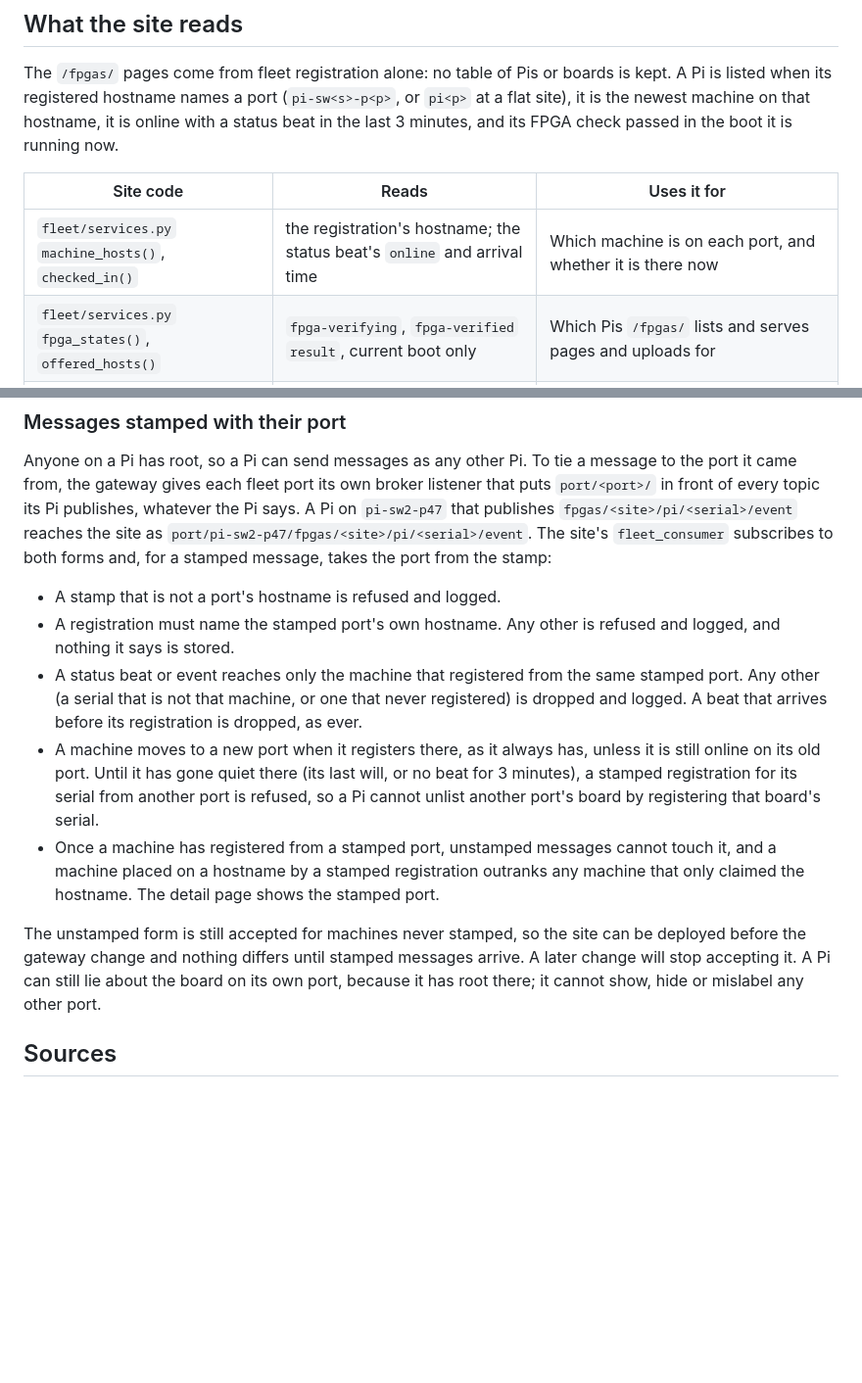
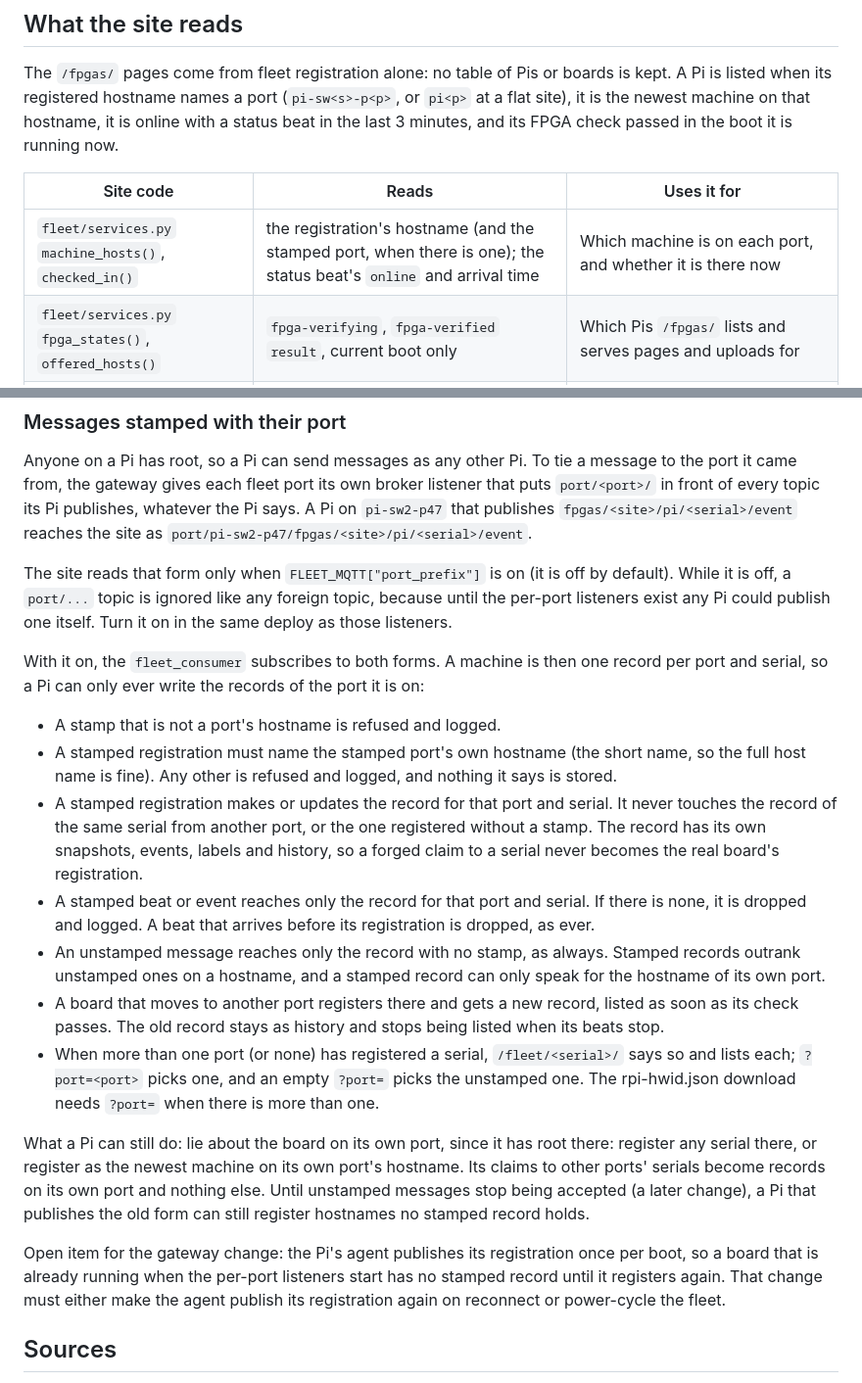
Before and after one commit to fpgas-online/fpgas.online-site, a Markdown page: docs/verify-events.md, 2 parts joined by grey strips. Shown at 98% size. GitHub-like rendering; blank space fills up the shorter version.

Commit message:
docs: the port prefix, its setting and what a Pi can still do
Co-Authored-By: Claude Opus 5.5 (1M context) <noreply@anthropic.com>

```diff
--- a/docs/verify-events.md
+++ b/docs/verify-events.md
@@ -128,7 +128,7 @@ its FPGA check passed in the boot it is running now.
 
 | Site code | Reads | Uses it for |
 | --- | --- | --- |
-| `fleet/services.py` `machine_hosts()`, `checked_in()` | the registration's hostname; the status beat's `online` and arrival time | Which machine is on each port, and whether it is there now |
+| `fleet/services.py` `machine_hosts()`, `checked_in()` | the registration's hostname (and the stamped port, when there is one); the status beat's `online` and arrival time | Which machine is on each port, and whether it is there now |
 | `fleet/services.py` `fpga_states()`, `offered_hosts()` | `fpga-verifying`, `fpga-verified` `result`, current boot only | Which Pis `/fpgas/` lists and serves pages and uploads for |
 | `fleet/services.py` `found_boards()` | `fpga-board-found` `board`, `variant`, `where`, current boot only | The board name on `/fpgas/` and each board page |
 | `fleet/hwid.py` `fpga_boards()` | `fpga-board-identified` with `schema` `fpga-identity/1` | rpi-hwid label documents |
@@ -150,32 +150,52 @@ a message to the port it came from, the gateway gives each fleet port its
 own broker listener that puts `port/<port>/` in front of every topic its Pi
 publishes, whatever the Pi says. A Pi on `pi-sw2-p47` that publishes
 `fpgas/<site>/pi/<serial>/event` reaches the site as
-`port/pi-sw2-p47/fpgas/<site>/pi/<serial>/event`. The site's `fleet_consumer`
-subscribes to both forms and, for a stamped message, takes the port from the
-stamp:
+`port/pi-sw2-p47/fpgas/<site>/pi/<serial>/event`.
+
+The site reads that form only when `FLEET_MQTT["port_prefix"]` is on (it is
+off by default). While it is off, a `port/...` topic is ignored like any
+foreign topic, because until the per-port listeners exist any Pi could
+publish one itself. Turn it on in the same deploy as those listeners.
+
+With it on, the `fleet_consumer` subscribes to both forms. A machine is then
+one record per port and serial, so a Pi can only ever write the records of
+the port it is on:
 
 - A stamp that is not a port's hostname is refused and logged.
-- A registration must name the stamped port's own hostname. Any other is
-  refused and logged, and nothing it says is stored.
-- A status beat or event reaches only the machine that registered from the
-  same stamped port. Any other (a serial that is not that machine, or one
-  that never registered) is dropped and logged. A beat that arrives before
-  its registration is dropped, as ever.
-- A machine moves to a new port when it registers there, as it always has,
-  unless it is still online on its old port. Until it has gone quiet there
-  (its last will, or no beat for 3 minutes), a stamped registration for its
-  serial from another port is refused, so a Pi cannot unlist another port's
-  board by registering that board's serial.
-- Once a machine has registered from a stamped port, unstamped messages
-  cannot touch it, and a machine placed on a hostname by a stamped
-  registration outranks any machine that only claimed the hostname. The
-  detail page shows the stamped port.
+- A stamped registration must name the stamped port's own hostname (the
+  short name, so the full host name is fine). Any other is refused and
+  logged, and nothing it says is stored.
+- A stamped registration makes or updates the record for that port and
+  serial. It never touches the record of the same serial from another port,
+  or the one registered without a stamp. The record has its own snapshots,
+  events, labels and history, so a forged claim to a serial never becomes
+  the real board's registration.
+- A stamped beat or event reaches only the record for that port and serial.
+  If there is none, it is dropped and logged. A beat that arrives before its
+  registration is dropped, as ever.
+- An unstamped message reaches only the record with no stamp, as always.
+  Stamped records outrank unstamped ones on a hostname, and a stamped
+  record can only speak for the hostname of its own port.
+- A board that moves to another port registers there and gets a new
+  record, listed as soon as its check passes. The old record stays as
+  history and stops being listed when its beats stop.
+- When more than one port (or none) has registered a serial, `/fleet/<serial>/`
+  says so and lists each; `?port=<port>` picks one, and an empty `?port=`
+  picks the unstamped one. The rpi-hwid.json download needs `?port=` when
+  there is more than one.
 
-The unstamped form is still accepted for machines never stamped, so the
-site can be deployed before the gateway change and nothing differs until
-stamped messages arrive. A later change will stop accepting it. A Pi can
-still lie about the board on its own port, because it has root there; it
-cannot show, hide or mislabel any other port.
+What a Pi can still do: lie about the board on its own port, since it has
+root there: register any serial there, or register as the newest machine on
+its own port's hostname. Its claims to other ports' serials become records
+on its own port and nothing else. Until unstamped messages stop being
+accepted (a later change), a Pi that publishes the old form can still
+register hostnames no stamped record holds.
+
+Open item for the gateway change: the Pi's agent publishes its registration
+once per boot, so a board that is already running when the per-port
+listeners start has no stamped record until it registers again. That change
+must either make the agent publish its registration again on reconnect or
+power-cycle the fleet.
 
 ## Sources
 
```
